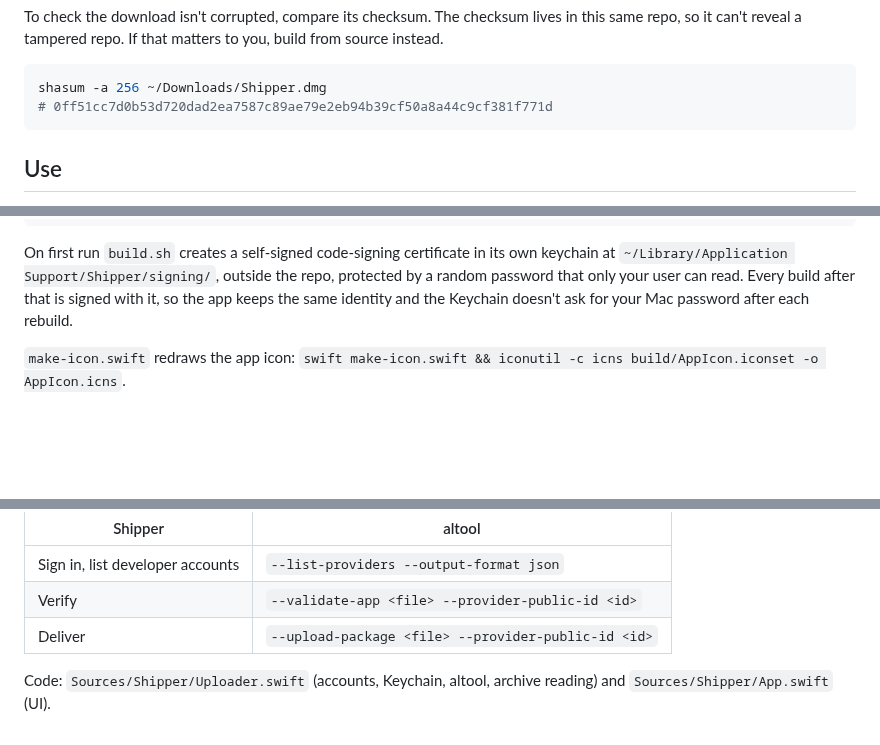
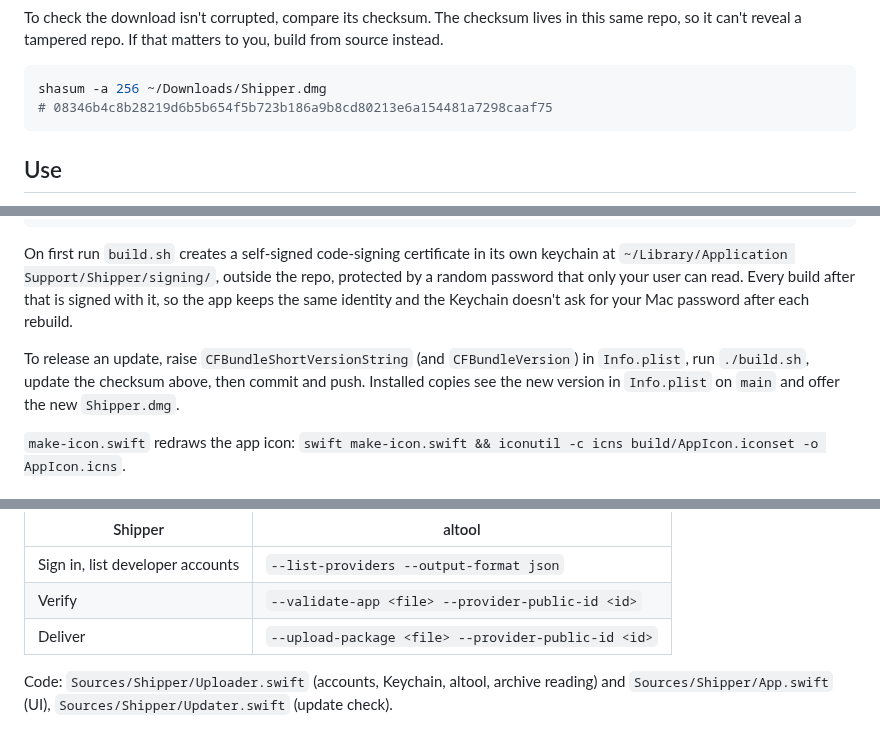
Before and after one commit to huygenlabs/shipper, a Markdown page: README.md, 3 parts joined by grey strips. Drawn GitHub-style; blank space fills up the shorter version.

````diff
--- a/README.md
+++ b/README.md
@@ -43,7 +55,7 @@ can't reveal a tampered repo. If that matters to you, build from source instead.
 
 ```sh
 shasum -a 256 ~/Downloads/Shipper.dmg
-# 0ff51cc7d0b53d720dad2ea7587c89ae79e2eb94b39cf50a8a44c9cf381f771d
+# 08346b4c8b28219d6b5b654f5b723b186a9b8cd80213e6a154481a7298caaf75
 ```
 
 ## Use
@@ -94,6 +110,10 @@ On first run `build.sh` creates a self-signed code-signing certificate in its ow
 your user can read. Every build after that is signed with it, so
 the app keeps the same identity and the Keychain doesn't ask for your Mac password after each rebuild.
 
+To release an update, raise `CFBundleShortVersionString` (and `CFBundleVersion`) in `Info.plist`, run
+`./build.sh`, update the checksum above, then commit and push. Installed copies see the new version in
+`Info.plist` on `main` and offer the new `Shipper.dmg`.
+
 `make-icon.swift` redraws the app icon:
 `swift make-icon.swift && iconutil -c icns build/AppIcon.iconset -o AppIcon.icns`.
 
@@ -109,4 +129,4 @@ Transporter's upload engine is Apple's `ContentDelivery.framework`. Xcode ships
 | Deliver | `--upload-package <file> --provider-public-id <id>` |
 
 Code: `Sources/Shipper/Uploader.swift` (accounts, Keychain, altool, archive reading) and
-`Sources/Shipper/App.swift` (UI).
+`Sources/Shipper/App.swift` (UI), `Sources/Shipper/Updater.swift` (update check).
````
Also changed, not shown: other parts of README.md (+17 -1 lines), docs/screenshots/home-dark.png (added), docs/screenshots/home.png (added), docs/screenshots/sign-in.png (added), 5 other files.
